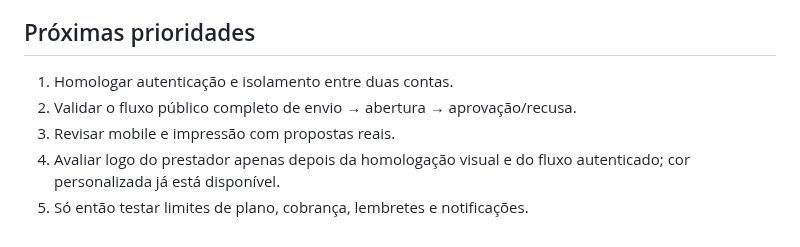
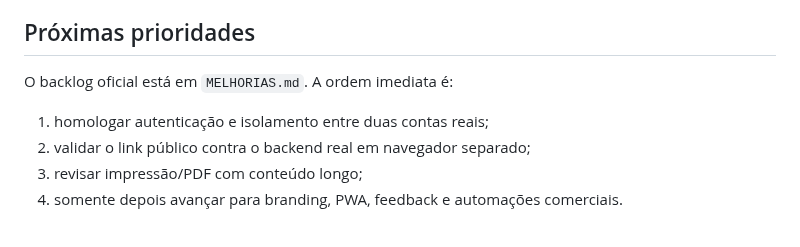
Before and after one commit to HelioConde/docpronto, a Markdown page: FULLSTACK.md, the part around the change. Rendered like a GitHub page.

Commit message:
docs: align DocPronto priorities with homologation backlog

```diff
--- a/FULLSTACK.md
+++ b/FULLSTACK.md
@@ -76,8 +76,9 @@ A revisão visual de 2026-10-06 corrigiu:
 
 ## Próximas prioridades
 
-1. Homologar autenticação e isolamento entre duas contas.
-2. Validar o fluxo público completo de envio → abertura → aprovação/recusa.
-3. Revisar mobile e impressão com propostas reais.
-4. Avaliar logo do prestador apenas depois da homologação visual e do fluxo autenticado; cor personalizada já está disponível.
-5. Só então testar limites de plano, cobrança, lembretes e notificações.
+O backlog oficial está em `MELHORIAS.md`. A ordem imediata é:
+
+1. homologar autenticação e isolamento entre duas contas reais;
+2. validar o link público contra o backend real em navegador separado;
+3. revisar impressão/PDF com conteúdo longo;
+4. somente depois avançar para branding, PWA, feedback e automações comerciais.
```
